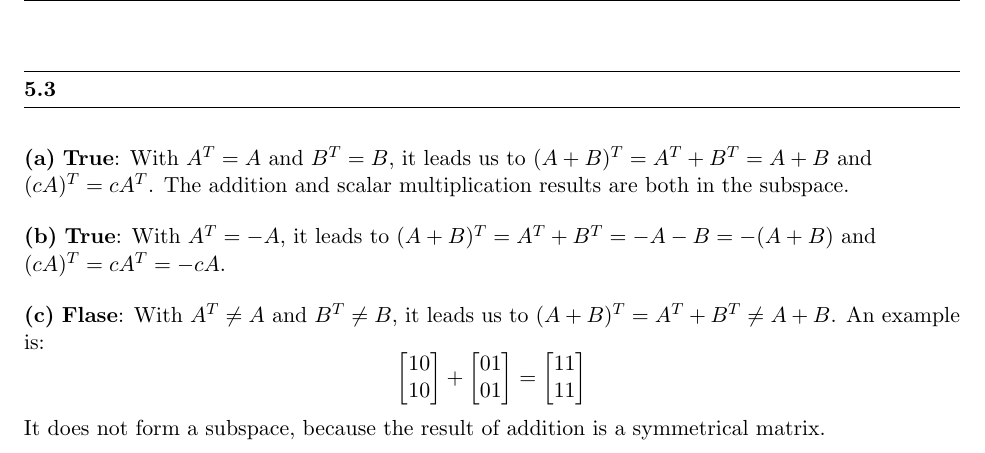
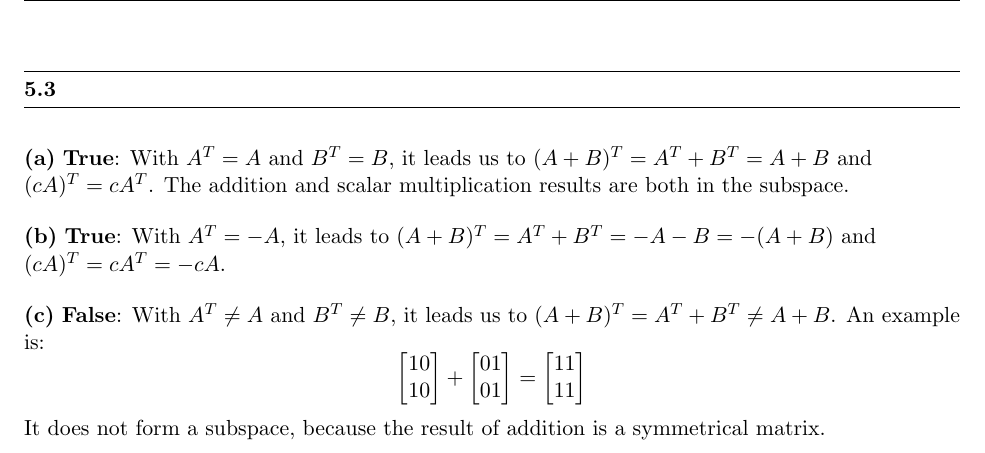
Before and after one commit to christycui/MIT-18.06SC-Linear-Algebra, a LaTeX document (Problem 5.tex): part of page 2 of 2, cut so that both start at the same text. Compiled offline with pdfLaTeX.

Commit message:
fixed typo

```diff
--- a/Problem 5.tex
+++ b/Problem 5.tex
@@ -65,7 +65,7 @@ There are 6 independent entries.
 
 \part{b} \textbf{True}: With \(A^T = -A\), it leads to \((A + B)^T = A^T + B^T= -A - B = - (A + B) \) and \((cA)^T = cA^T = -cA\).
 
-\part{c} \textbf{Flase}: With \(A^T \neq A\) and \(B^T \neq B\), it leads us to \((A + B)^{T} = A^T + B^T \neq A + B\). An example is:
+\part{c} \textbf{False}: With \(A^T \neq A\) and \(B^T \neq B\), it leads us to \((A + B)^{T} = A^T + B^T \neq A + B\). An example is:
 $$\begin{bmatrix} 1 0 \\ 1 0 \end{bmatrix} + \begin{bmatrix} 0 1 \\ 0 1 \end{bmatrix} = \begin{bmatrix} 1 1 \\ 1 1 \end{bmatrix}$$
 It does not form a subspace, because the result of addition is a symmetrical matrix.
 
```
Also changed, not shown: Problem 5.pdf.
